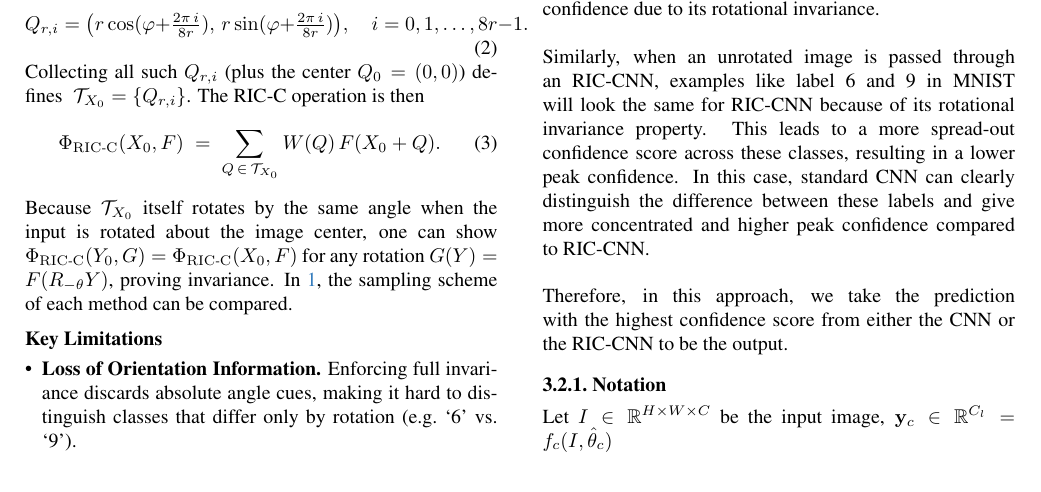
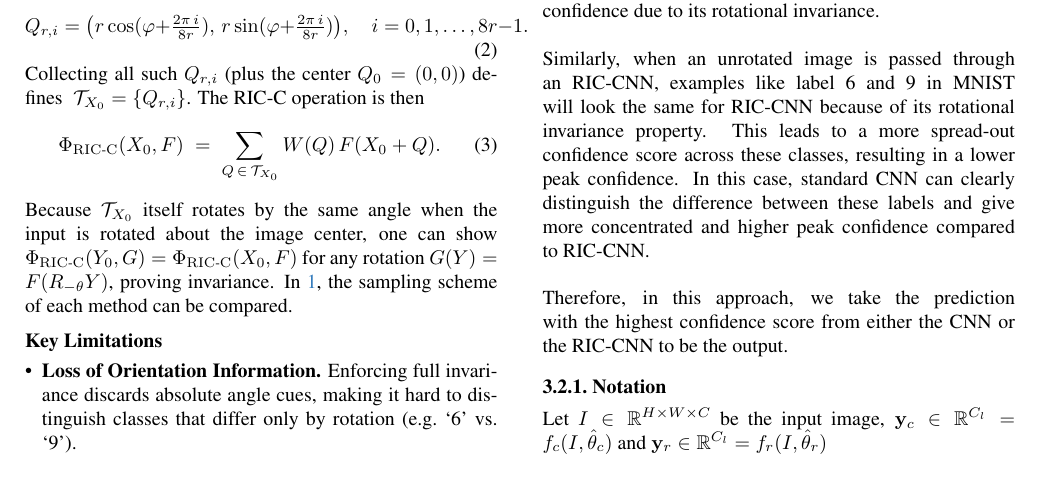
Before and after one commit to Fisch-dp/COMP5422Report, a LaTeX paper (main.tex, which reads sec/2_formatting.tex): part of page 2 of 3, cut so that both start at the same text. Compiled offline with pdfLaTeX.

Commit message:
updated sec/2_formatting.tex.

```diff
--- a/sec/2_formatting.tex
+++ b/sec/2_formatting.tex
@@ -17,7 +17,7 @@ Similarly, when an unrotated image is passed through an RIC-CNN, examples like l
 Therefore, in this approach, we take the prediction with the highest confidence score from either the CNN or the RIC-CNN to be the output.
 
 \subsubsection{Notation}
-Let $I \in \mathbb{R}^{H \times W \times C}$ be the input image, $\mathbf{y}_c \in \mathbb{R}^{C_l} = f_c(I, \hat{\theta}_c)$
+Let $I \in \mathbb{R}^{H \times W \times C}$ be the input image, $\mathbf{y}_c \in \mathbb{R}^{C_l} = f_c(I, \hat{\theta}_c)$ and $\mathbf{y}_r \in \mathbb{R}^{C_l} = f_r(I, \hat{\theta}_r)$
 
 %-------------------------------------------------------------------------
 \subsection{Feature Fusion}
```
